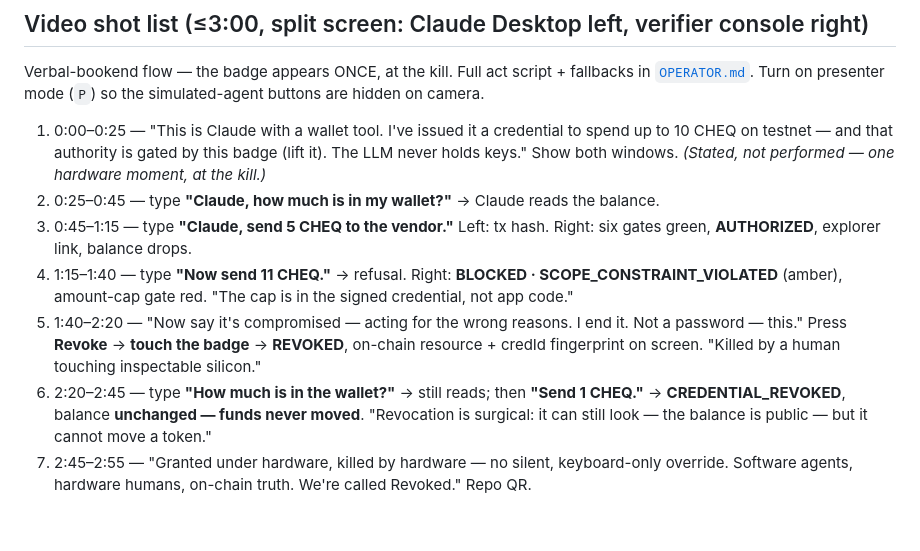
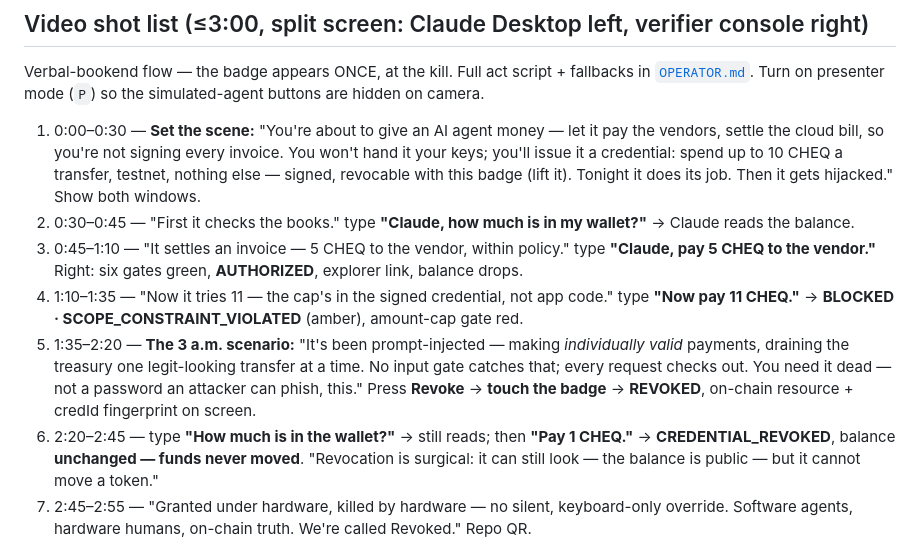
Before and after one commit to H0BB5/revoked-dc34, a Markdown page: docs/SUBMISSION.md, the part around the change. Drawn GitHub-style; blank space fills up the shorter version.

Commit message:
docs(submission): storytelling open — vendor/treasury use-case + the 3am valid-payment hijack
Sets the stage before the tech: the agent pays vendors/cloud bills; the
threat is a compromised agent draining the treasury with individually-valid
payments (which no input gate catches) — which is exactly what on-chain
revocation is for. Vault runbook §6 updated to match.

Co-Authored-By: Claude Fable 5 <noreply@anthropic.com>

```diff
--- a/docs/SUBMISSION.md
+++ b/docs/SUBMISSION.md
@@ -35,12 +35,12 @@ Moved KYA-OS delegation revocation from an issuer-hosted HTTPS endpoint to a Sta
 
 Verbal-bookend flow — the badge appears ONCE, at the kill. Full act script + fallbacks in [`OPERATOR.md`](OPERATOR.md). Turn on presenter mode (`P`) so the simulated-agent buttons are hidden on camera.
 
-1. 0:00–0:25 — "This is Claude with a wallet tool. I've issued it a credential to spend up to 10 CHEQ on testnet — and that authority is gated by this badge (lift it). The LLM never holds keys." Show both windows. *(Stated, not performed — one hardware moment, at the kill.)*
-2. 0:25–0:45 — type **"Claude, how much is in my wallet?"** → Claude reads the balance.
-3. 0:45–1:15 — type **"Claude, send 5 CHEQ to the vendor."** Left: tx hash. Right: six gates green, **AUTHORIZED**, explorer link, balance drops.
-4. 1:15–1:40 — type **"Now send 11 CHEQ."** → refusal. Right: **BLOCKED · SCOPE_CONSTRAINT_VIOLATED** (amber), amount-cap gate red. "The cap is in the signed credential, not app code."
-5. 1:40–2:20 — "Now say it's compromised — acting for the wrong reasons. I end it. Not a password — this." Press **Revoke** → **touch the badge** → **REVOKED**, on-chain resource + credId fingerprint on screen. "Killed by a human touching inspectable silicon."
-6. 2:20–2:45 — type **"How much is in the wallet?"** → still reads; then **"Send 1 CHEQ."** → **CREDENTIAL_REVOKED**, balance **unchanged — funds never moved**. "Revocation is surgical: it can still look — the balance is public — but it cannot move a token."
+1. 0:00–0:30 — **Set the scene:** "You're about to give an AI agent money — let it pay the vendors, settle the cloud bill, so you're not signing every invoice. You won't hand it your keys; you'll issue it a credential: spend up to 10 CHEQ a transfer, testnet, nothing else — signed, revocable with this badge (lift it). Tonight it does its job. Then it gets hijacked." Show both windows.
+2. 0:30–0:45 — "First it checks the books." type **"Claude, how much is in my wallet?"** → Claude reads the balance.
+3. 0:45–1:10 — "It settles an invoice — 5 CHEQ to the vendor, within policy." type **"Claude, pay 5 CHEQ to the vendor."** Right: six gates green, **AUTHORIZED**, explorer link, balance drops.
+4. 1:10–1:35 — "Now it tries 11 — the cap's in the signed credential, not app code." type **"Now pay 11 CHEQ."** → **BLOCKED · SCOPE_CONSTRAINT_VIOLATED** (amber), amount-cap gate red.
+5. 1:35–2:20 — **The 3 a.m. scenario:** "It's been prompt-injected — making *individually valid* payments, draining the treasury one legit-looking transfer at a time. No input gate catches that; every request checks out. You need it dead — not a password an attacker can phish, this." Press **Revoke** → **touch the badge** → **REVOKED**, on-chain resource + credId fingerprint on screen.
+6. 2:20–2:45 — type **"How much is in the wallet?"** → still reads; then **"Pay 1 CHEQ."** → **CREDENTIAL_REVOKED**, balance **unchanged — funds never moved**. "Revocation is surgical: it can still look — the balance is public — but it cannot move a token."
 7. 2:45–2:55 — "Granted under hardware, killed by hardware — no silent, keyboard-only override. Software agents, hardware humans, on-chain truth. We're called Revoked." Repo QR.
 
 Wifi/LLM insurance: the console's simulated-agent buttons (`[1]` send · `[2]` over-cap · `[5]` theft · `[3]` revoke · `[4]` retry · `[R]` reset) reproduce every beat without Claude Desktop; `DEMO_BYPASS_WEBAUTHN=1` swaps the badge for a software confirm; `C` toggles high-contrast for a washed-out projector.
```
